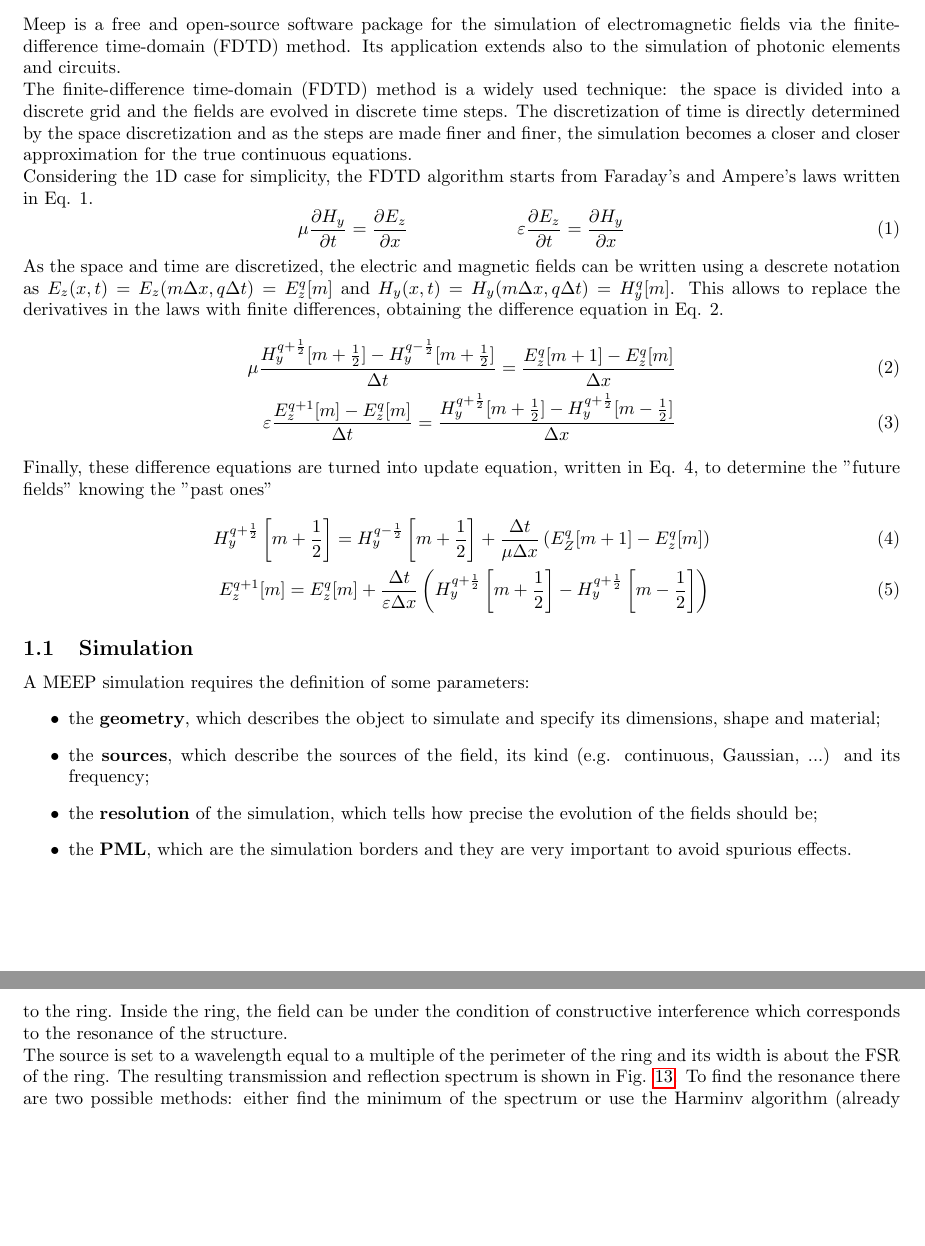
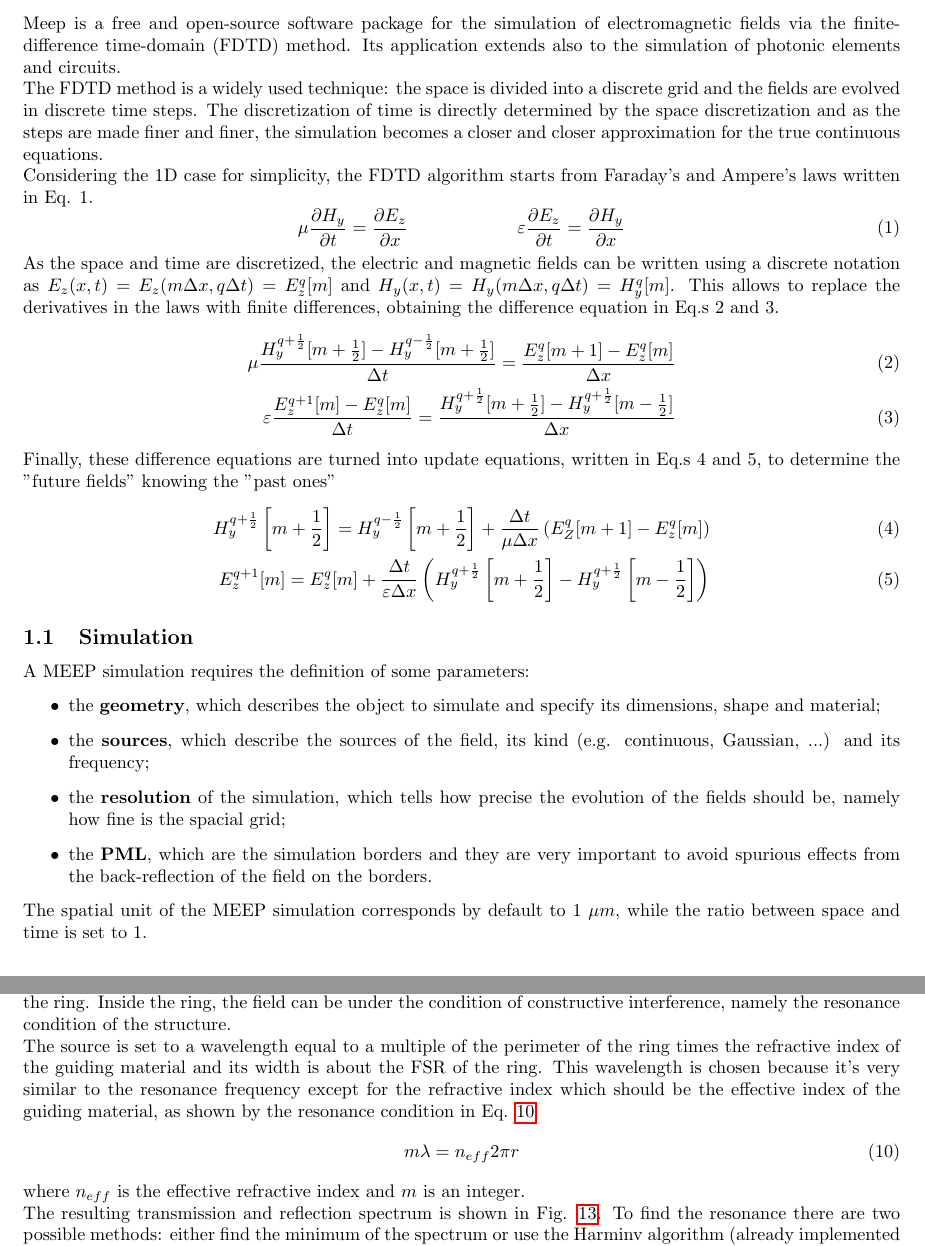
Before and after one commit to elife00/LabPh-Sim, a LaTeX paper (Report/main.tex, which reads Report/introduction.tex, Report/ring_resonator.tex): two parts of pages 1 and 8 of 10 before the commit and two parts of pages 1 and 8 of 11 after it, joined at a grey line, cut so that both start at the same text, the shorter picture padded with empty space. Compiled offline with pdfLaTeX.

Commit message:
last revision of the report

```diff
--- a/Report/introduction.tex
+++ b/Report/introduction.tex
@@ -1,23 +1,27 @@
 Meep is a free and open-source software package for the simulation of electromagnetic fields via the finite-difference time-domain (FDTD) method.
 Its application extends also to the simulation of photonic elements and circuits.
 
-The finite-difference time-domain (FDTD) method is a widely used technique: the space is divided into a discrete grid and the fields are evolved in discrete time steps.
+The FDTD method is a widely used technique: the space is divided into a discrete grid and the fields are evolved in discrete time steps.
 The discretization of time is directly determined by the space discretization and as the steps are made finer and finer, the simulation becomes a closer and closer approximation for the true continuous equations.
 
-Considering the 1D case for simplicity, the FDTD algorithm starts from Faraday's and Ampere's laws written in Eq. \ref*{eq:Ampere_Faraday}.
-\begin{equation} \label{eq:Ampere_Faraday}
+Considering the 1D case for simplicity, the FDTD algorithm starts from Faraday's and Ampere's laws written in Eq. \ref*{eq:Faraday_Ampere}.
+\begin{equation} \label{eq:Faraday_Ampere}
     \mu \pdv{H_y}{t} = \pdv{E_z}{x} \qquad\qquad\qquad \varepsilon \pdv{E_z}{t} = \pdv{H_y}{x}
 \end{equation}
-As the space and time are discretized, the electric and magnetic fields can be written using a descrete notation as \(E_z(x, t) = E_z (m\Delta x, q \Delta t) = E_z^q[m]\) and \(H_y(x, t) = H_y(m\Delta x, q \Delta t) = H_y^q[m]\). This allows to replace the derivatives in the laws with finite differences, obtaining the difference equation in Eq. \ref*{eq:difference_eqs}.
-\begin{align}\label{eq:difference_eqs}
+As the space and time are discretized, the electric and magnetic fields can be written using a discrete notation as \(E_z(x, t) = E_z (m\Delta x, q \Delta t) = E_z^q[m]\) and \(H_y(x, t) = H_y(m\Delta x, q \Delta t) = H_y^q[m]\). This allows to replace the derivatives in the laws with finite differences, obtaining the difference equation in Eq.s \ref*{eq:difference_eqs_E} and \ref*{eq:difference_eqs_B}.
+\begin{align}
+    \label{eq:difference_eqs_E}
     \mu \frac{H_y^{q+\frac{1}{2}}[m+\frac{1}{2}] - H_y^{q-\frac{1}{2}}[m+\frac{1}{2}]}{\Delta t} = \frac{E_z^q[m+1] - E_z^q[m]}{\Delta x}
     \\
+    \label{eq:difference_eqs_B}
     \varepsilon\frac{E_z^{q+1}[m] - E_z^q[m]}{\Delta t} = \frac{H_y^{q+\frac{1}{2}}[m+\frac{1}{2}] - H_y^{q+\frac{1}{2}}[m-\frac{1}{2}]}{\Delta x}
 \end{align}
-Finally, these difference equations are turned into update equation, written in Eq. \ref*{eq:update_eqs}, to determine the ''future fields'' knowing the ''past ones''
-\begin{align}\label{eq:update_eqs}
+Finally, these difference equations are turned into update equations, written in Eq.s \ref*{eq:update_eqs_E} and \ref*{eq:update_eqs_B}, to determine the ''future fields'' knowing the ''past ones''
+\begin{align}
+    \label{eq:update_eqs_E}
     H_y^{q+\frac{1}{2}} \left[ m+\frac{1}{2} \right] = H_y^{q-\frac{1}{2}} \left[ m+\frac{1}{2} \right] + \frac{\Delta t}{\mu \Delta x} \left( E_Z^q[m+1] - E_z^q[m] \right)
     \\
+    \label{eq:update_eqs_B}
     E_z^{q+1} [m] = E_z^q[m] + \frac{\Delta t}{\varepsilon \Delta x} \left( H_y^{q+\frac{1}{2}}\left[ m+\frac{1}{2} \right] - H_y^{q+\frac{1}{2}}\left[ m-\frac{1}{2} \right] \right)
 \end{align}
 
@@ -27,6 +31,8 @@
 \begin{itemize}
     \item the \textbf{geometry}, which describes the object to simulate and specify its dimensions, shape and material;
     \item the \textbf{sources}, which describe the sources of the field, its kind (e.g. continuous, Gaussian, ...) and its frequency;
-    \item the \textbf{resolution} of the simulation, which tells how precise the evolution of the fields should be;
-    \item the \textbf{PML}, which are the simulation borders and they are very important to avoid spurious effects.
+    \item the \textbf{resolution} of the simulation, which tells how precise the evolution of the fields should be, namely how fine is the spacial grid;
+    \item the \textbf{PML}, which are the simulation borders and they are very important to avoid spurious effects from the back-reflection of the field on the borders.
 \end{itemize}
+
+The spatial unit of the MEEP simulation corresponds by default to \(1\ \mu m\), while the ratio between space and time is set to \(1\).
--- a/Report/ring_resonator.tex
+++ b/Report/ring_resonator.tex
@@ -7,9 +7,16 @@
     \label{fig:ring_design}
 \end{figure}
 
-A Gaussian source (red line) is put inside the waveguide and then the field oscillating in the waveguide couples to the ring. Inside the ring, the field can be under the condition of constructive interference which corresponds to the resonance of the structure.
+A Gaussian source (red line) is put inside the waveguide and then the field oscillating in the waveguide couples to the ring. Inside the ring, the field can be under the condition of constructive interference, namely the resonance condition of the structure.
 
-The source is set to a wavelength equal to a multiple of the perimeter of the ring and its width is about the FSR of the ring. The resulting transmission and reflection spectrum is shown in Fig. \ref{fig:ring_spectrum}. To find the resonance there are two possible methods: either find the minimum of the spectrum or use the Harminv algorithm (already implemented in MEEP) to find the resonance. The second method returns a resonance at \(\nu = 0.70 c/\mu m\).
+The source is set to a wavelength equal to a multiple of the perimeter of the ring times the refractive index of the guiding material and its width is about the FSR of the ring. This wavelength is chosen because it's very similar to the resonance frequency except for the refractive index which should be the effective index of the guiding material, as shown by the resonance condition in Eq. \ref{eq:resonance_condition}
+\begin{equation}
+    m\lambda =  n_{eff} 2\pi r
+    \label{eq:resonance_condition}
+\end{equation}
+where \(n_{eff}\) is the effective refractive index and \(m\) is an integer.
+
+The resulting transmission and reflection spectrum is shown in Fig. \ref{fig:ring_spectrum}. To find the resonance there are two possible methods: either find the minimum of the spectrum or use the Harminv algorithm (already implemented in MEEP) to find the resonance. The second method returns a resonance at \(\nu = 0.70\ c/\mu m\).
 
 \begin{figure}[H]
     \centering
```
Also changed, not shown: Report/directional_coupler.tex (+12 -8 lines), Report/main.pdf, Report/ring_resonator.tex (8 more changed lines).
